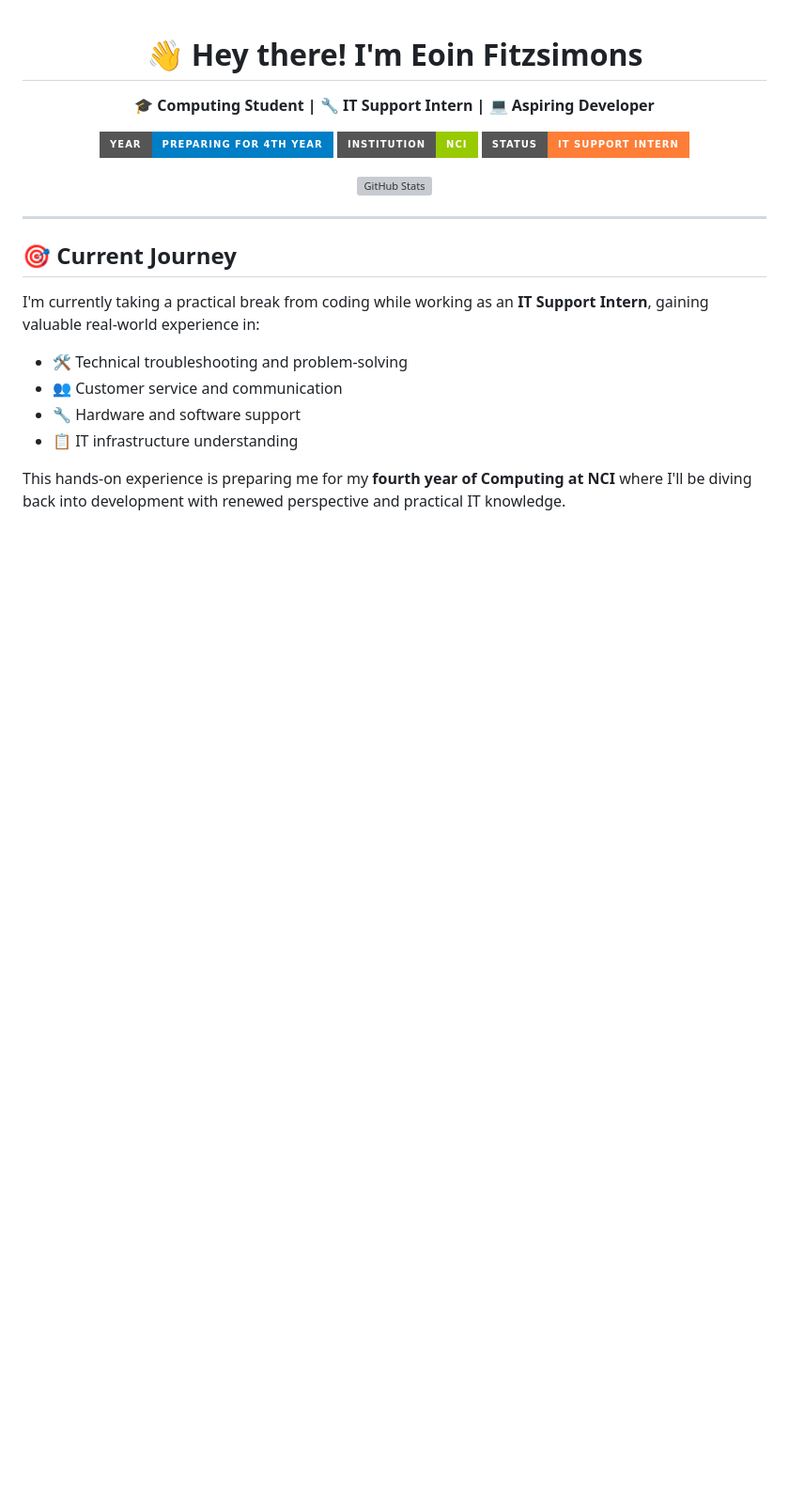
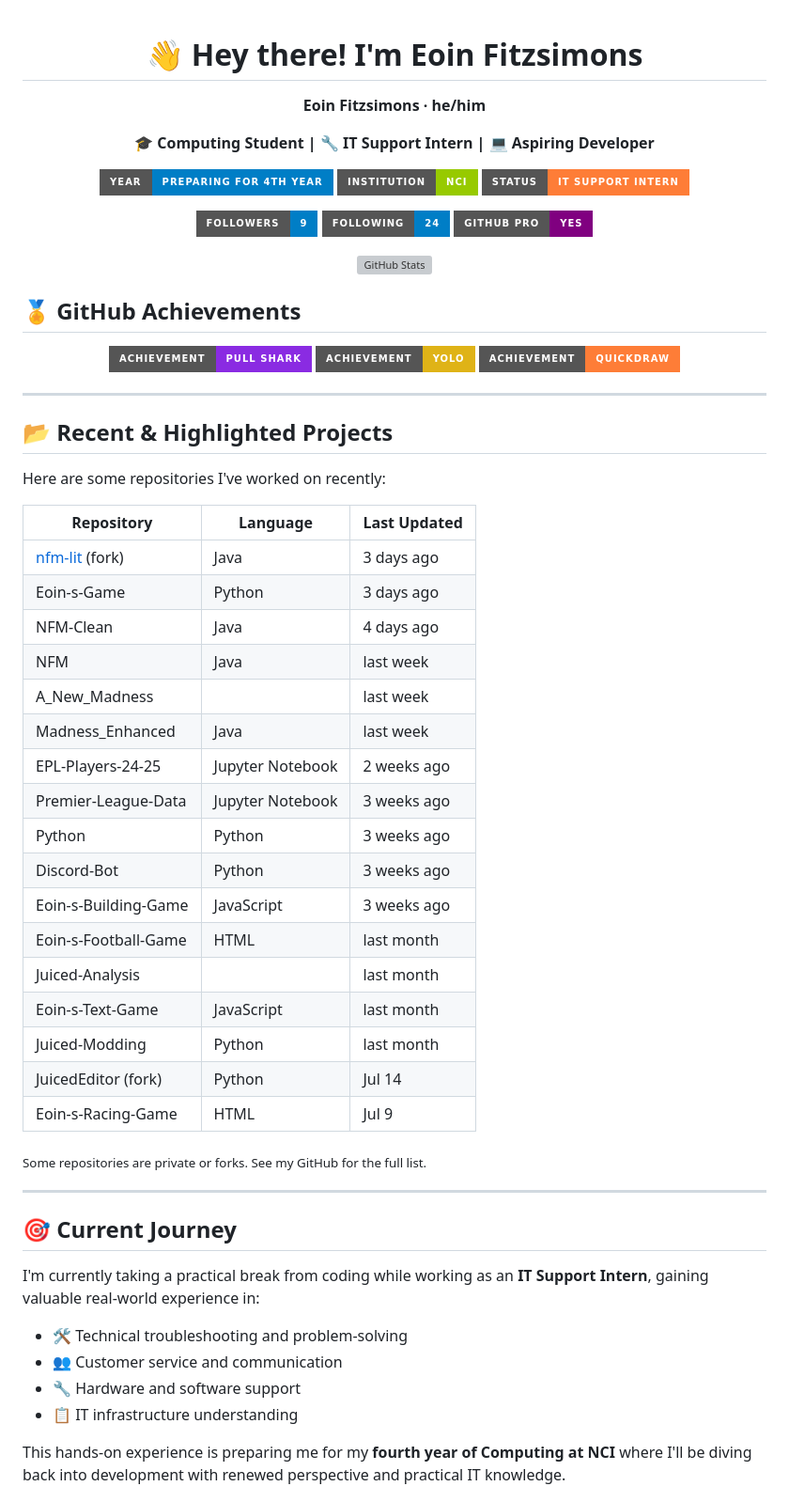
Before and after one commit to EoinFitzsimons/EoinFitzsimons, a Markdown page: README.md, the part around one of its changes. Shown at 94% size. Drawn GitHub-style; badges without logos; blank space fills up the shorter version; grey boxes are pictures that could not be loaded.

Commit message:
Enhance README.md with personal details, achievements, and project updates

```diff
--- a/README.md
+++ b/README.md
@@ -1,19 +1,60 @@
+
 <div align="center">
 
-  # 👋 Hey there! I'm Eoin Fitzsimons
+  # 👋 Hey there! I'm Eoin Fitzsimons <br>
+  <strong>Eoin Fitzsimons · he/him</strong>
 
   <p>
     <strong>🎓 Computing Student | 🔧 IT Support Intern | 💻 Aspiring Developer</strong>
   </p>
-
   <p>
     <img src="https://img.shields.io/badge/Year-Preparing%20for%204th%20Year-blue?style=for-the-badge" alt="Academic Year"/>
     <img src="https://img.shields.io/badge/Institution-NCI-green?style=for-the-badge" alt="NCI"/>
     <img src="https://img.shields.io/badge/Status-IT%20Support%20Intern-orange?style=for-the-badge" alt="Current Role"/>
   </p>
-
+  <p>
+    <img src="https://img.shields.io/badge/Followers-9-blue?style=for-the-badge" alt="Followers"/>
+    <img src="https://img.shields.io/badge/Following-24-blue?style=for-the-badge" alt="Following"/>
+    <img src="https://img.shields.io/badge/GitHub%20Pro-Yes-purple?style=for-the-badge" alt="GitHub Pro"/>
+  </p>
   <img src="https://github-readme-stats.vercel.app/api?username=EoinFitzsimons&show_icons=true&theme=tokyonight&count_private=true" alt="GitHub Stats"/>
 </div>
+
+## 🏅 GitHub Achievements
+
+<div align="center">
+  <img src="https://img.shields.io/badge/Achievement-Pull%20Shark-blueviolet?style=for-the-badge" alt="Pull Shark"/>
+  <img src="https://img.shields.io/badge/Achievement-YOLO-yellow?style=for-the-badge" alt="YOLO"/>
+  <img src="https://img.shields.io/badge/Achievement-Quickdraw-orange?style=for-the-badge" alt="Quickdraw"/>
+</div>
+
+---
+
+## 📂 Recent & Highlighted Projects
+
+Here are some repositories I've worked on recently:
+
+| Repository | Language | Last Updated |
+|------------|----------|--------------|
+| [nfm-lit](https://github.com/EoinFitzsimons/nfm-lit) (fork) | Java | 3 days ago |
+| Eoin-s-Game | Python | 3 days ago |
+| NFM-Clean | Java | 4 days ago |
+| NFM | Java | last week |
+| A_New_Madness |  | last week |
+| Madness_Enhanced | Java | last week |
+| EPL-Players-24-25 | Jupyter Notebook | 2 weeks ago |
+| Premier-League-Data | Jupyter Notebook | 3 weeks ago |
+| Python | Python | 3 weeks ago |
+| Discord-Bot | Python | 3 weeks ago |
+| Eoin-s-Building-Game | JavaScript | 3 weeks ago |
+| Eoin-s-Football-Game | HTML | last month |
+| Juiced-Analysis |  | last month |
+| Eoin-s-Text-Game | JavaScript | last month |
+| Juiced-Modding | Python | last month |
+| JuicedEditor (fork) | Python | Jul 14 |
+| Eoin-s-Racing-Game | HTML | Jul 9 |
+
+<sub>Some repositories are private or forks. See my GitHub for the full list.</sub>
 
 ---
 
```
Also changed, not shown: other parts of README.md (+6 -1 lines).
